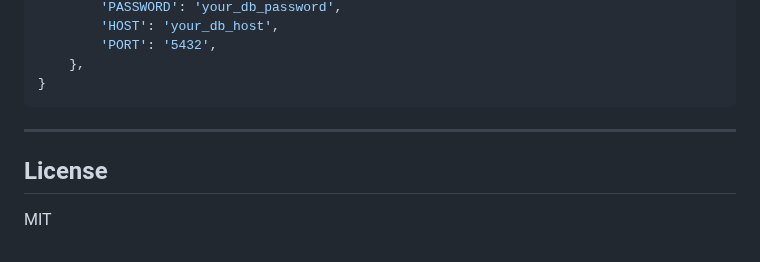
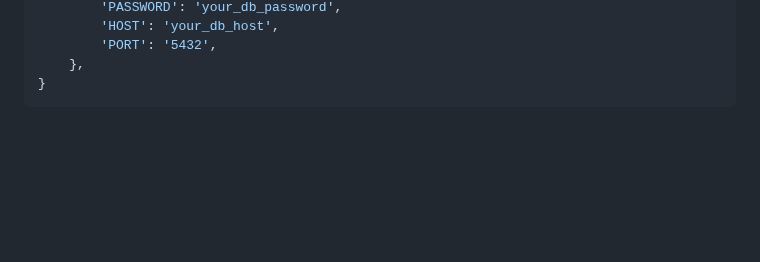
Before and after one commit to Karns11/N8AI-ChatBot, a Markdown page: README.md, the part around the change. Drawn GitHub-style; blank space fills up the shorter version.

````diff
--- a/README.md
+++ b/README.md
@@ -151,9 +151,3 @@ DATABASES = {
     },
 }
 ```
-
----
-
-## License
-
-MIT
````
